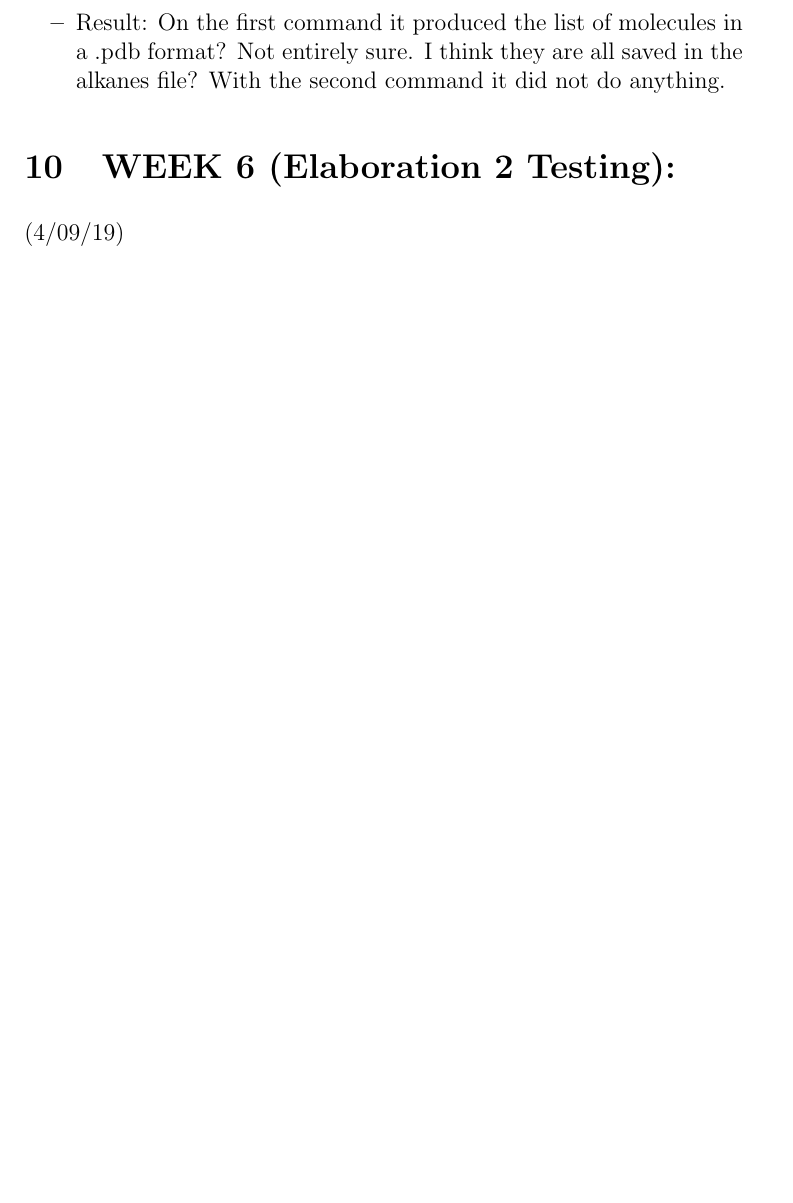
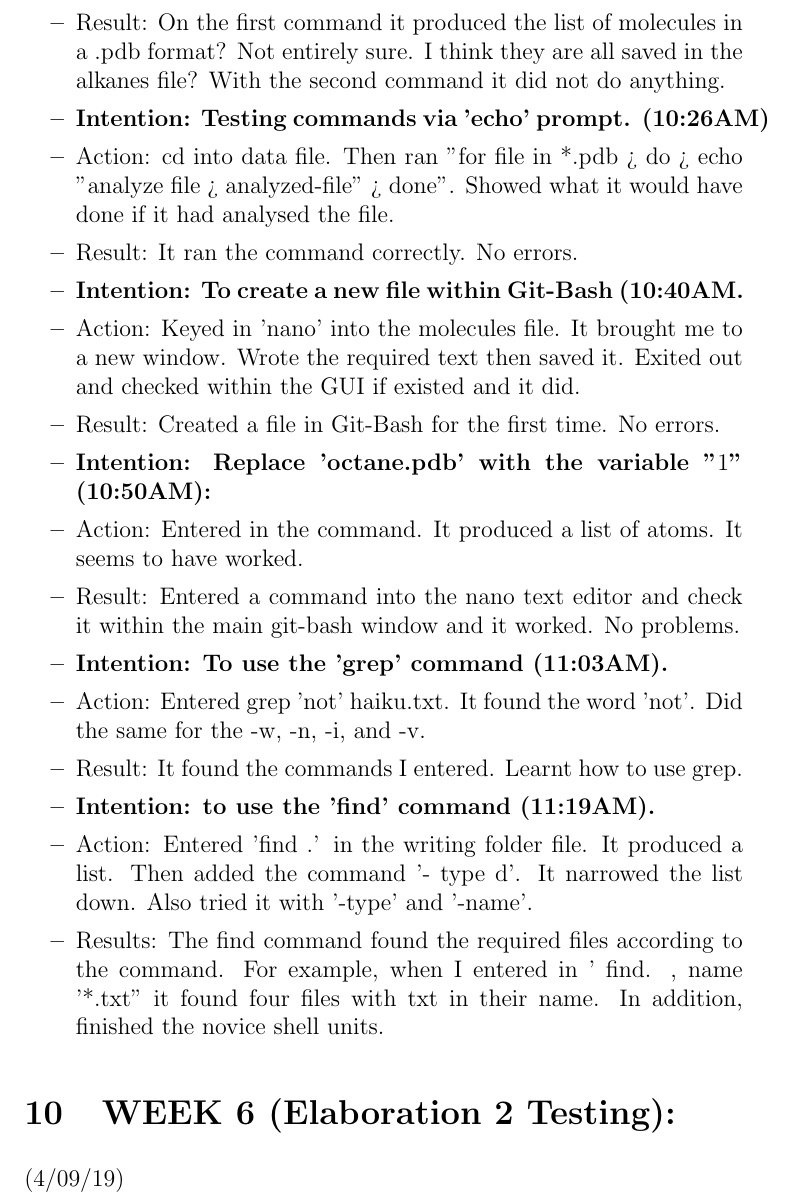
Before and after one commit to MQ-FOAR705/Learning-Journal-by-John-Hundley, a LaTeX document (main.tex): part of page 8 of 9 before the commit and part of page 8 of 10 after it, cut so that both start at the same text, the shorter picture padded with empty space. Compiled offline with pdfLaTeX.

Commit message:
Finished Shell units

```diff
--- a/main.tex
+++ b/main.tex
@@ -280,6 +280,39 @@ done'
 
 \item Result: On the first command it produced the list of molecules in a .pdb format? Not entirely sure. I think they are all saved in the alkanes file? With the second command it did not do anything.
 
+\item \textbf{Intention: Testing commands via 'echo' prompt. (10:26AM)}
+
+\item Action: cd into data file. Then ran
+ "for file in *.pdb
+> do
+>   echo "analyze file > analyzed-file"
+> done". Showed what it would have done if it had analysed the file.
+
+\item Result: It ran the command correctly. No errors.
+
+\item \textbf{Intention: To create a new file within Git-Bash (10:40AM.}
+
+\item Action: Keyed in 'nano' into the molecules file. It brought me to a new window. Wrote the required text then saved it. Exited out and checked within the GUI if existed and it did.
+
+\item Result: Created a file in Git-Bash for the first time. No errors.
+
+\item \textbf{Intention: Replace 'octane.pdb' with the variable "$1$" (10:50AM):}
+
+\item Action: Entered in the command. It produced a list of atoms. It seems to have worked.
+
+\item Result: Entered a command into the nano text editor and check it within the main git-bash window and it worked. No problems.
+
+\item \textbf{Intention: To use the 'grep' command (11:03AM).}
+
+\item Action: Entered grep 'not' haiku.txt. It found the word 'not'. Did the same for the -w, -n, -i, and -v.
+
+\item Result: It found the commands I entered. Learnt how to use grep.
+
+\item \textbf {Intention: to use the 'find' command (11:19AM).}
+
+\item Action: Entered 'find .' in the writing folder file. It produced a list. Then added the command '- type d'. It narrowed the list down. Also tried it with '-type' and '-name'.
+
+\item Results: The find command found the required files according to the command. For example, when I entered in ' find. , name '*.txt'' it  found four files with txt in their name. In addition, finished the novice shell units.
 
 \end{itemize}
 
```
Also changed, not shown: 1.0.PNG (added).
